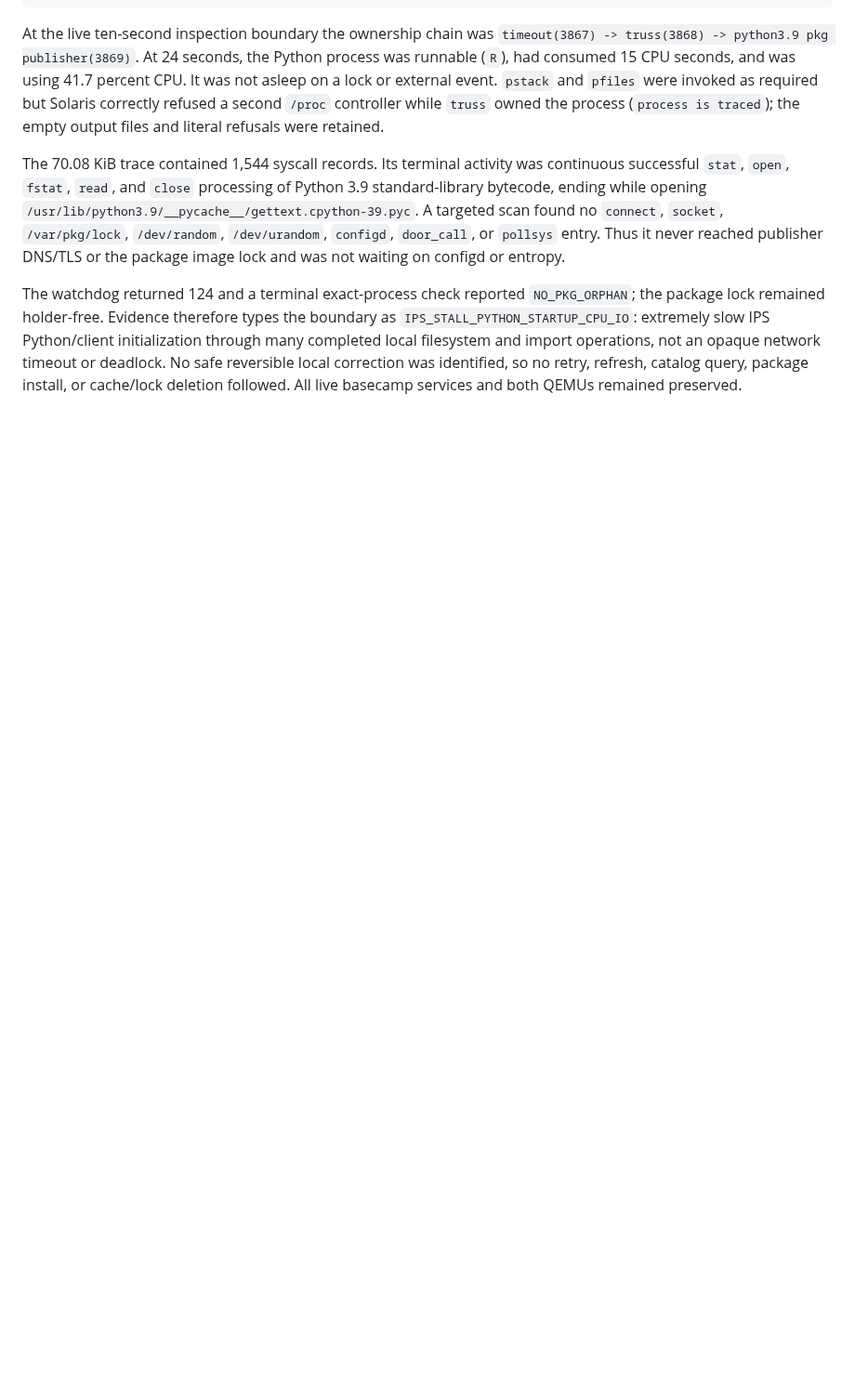
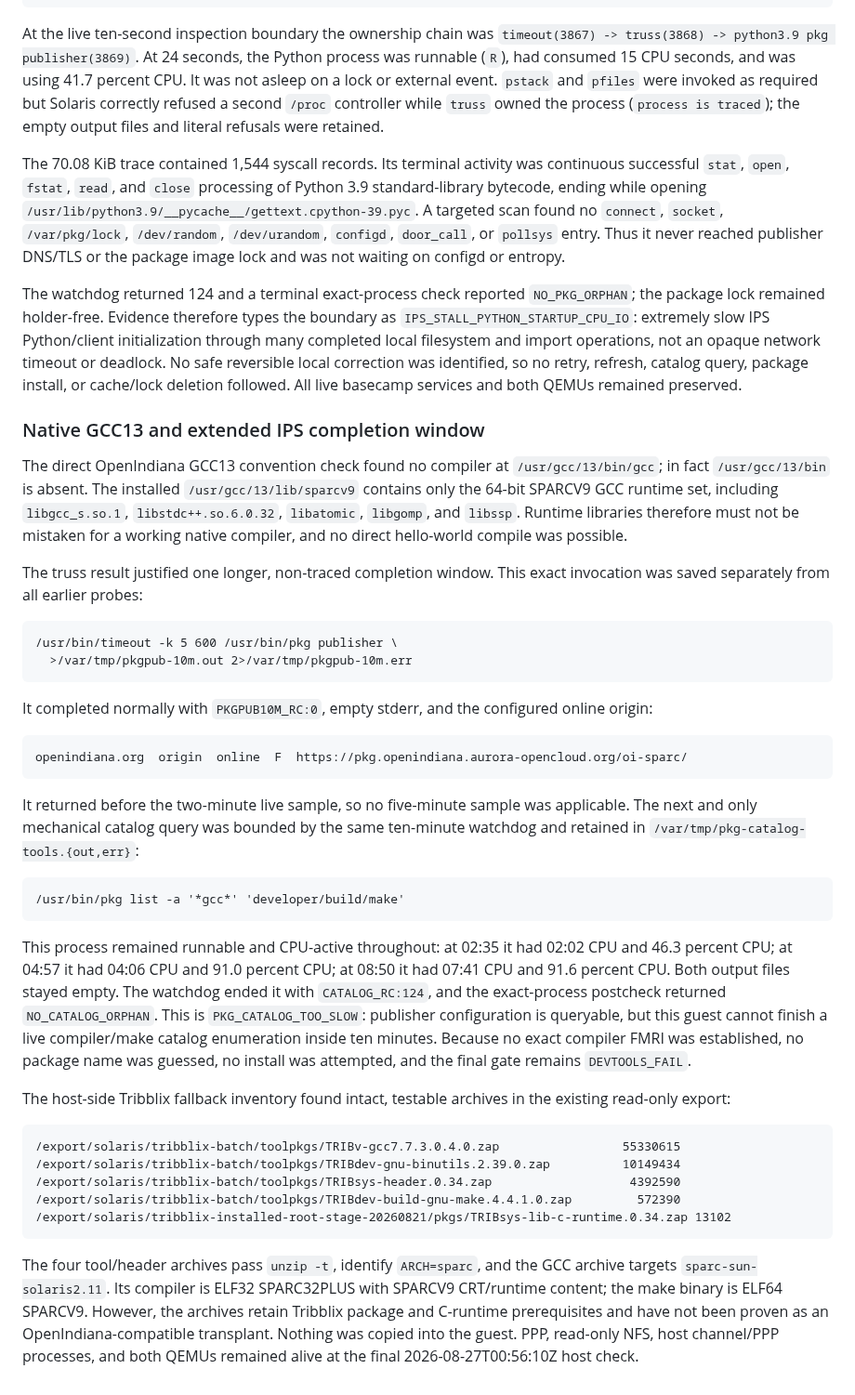
Before and after one commit to ryancnelson/qemu-sun4v-illumos, a Markdown page: notes/BIGGIE-TERM4CODE-OPENINDIANA-RUN.md, the part around the change. Shown at 93% size. Drawn GitHub-style; blank space fills up the shorter version.

Commit message:
notes: record bounded OpenIndiana devtools gate

````diff
--- a/notes/BIGGIE-TERM4CODE-OPENINDIANA-RUN.md
+++ b/notes/BIGGIE-TERM4CODE-OPENINDIANA-RUN.md
@@ -500,3 +500,65 @@ operations, not an opaque network timeout or deadlock.  No safe reversible
 local correction was identified, so no retry, refresh, catalog query, package
 install, or cache/lock deletion followed.  All live basecamp services and both
 QEMUs remained preserved.
+
+### Native GCC13 and extended IPS completion window
+
+The direct OpenIndiana GCC13 convention check found no compiler at
+`/usr/gcc/13/bin/gcc`; in fact `/usr/gcc/13/bin` is absent.  The installed
+`/usr/gcc/13/lib/sparcv9` contains only the 64-bit SPARCV9 GCC runtime set,
+including `libgcc_s.so.1`, `libstdc++.so.6.0.32`, `libatomic`, `libgomp`, and
+`libssp`.  Runtime libraries therefore must not be mistaken for a working
+native compiler, and no direct hello-world compile was possible.
+
+The truss result justified one longer, non-traced completion window.  This
+exact invocation was saved separately from all earlier probes:
+
+```text
+/usr/bin/timeout -k 5 600 /usr/bin/pkg publisher \
+  >/var/tmp/pkgpub-10m.out 2>/var/tmp/pkgpub-10m.err
+```
+
+It completed normally with `PKGPUB10M_RC:0`, empty stderr, and the configured
+online origin:
+
+```text
+openindiana.org  origin  online  F  https://pkg.openindiana.aurora-opencloud.org/oi-sparc/
+```
+
+It returned before the two-minute live sample, so no five-minute sample was
+applicable.  The next and only mechanical catalog query was bounded by the
+same ten-minute watchdog and retained in
+`/var/tmp/pkg-catalog-tools.{out,err}`:
+
+```text
+/usr/bin/pkg list -a '*gcc*' 'developer/build/make'
+```
+
+This process remained runnable and CPU-active throughout: at 02:35 it had
+02:02 CPU and 46.3 percent CPU; at 04:57 it had 04:06 CPU and 91.0 percent
+CPU; at 08:50 it had 07:41 CPU and 91.6 percent CPU.  Both output files stayed
+empty.  The watchdog ended it with `CATALOG_RC:124`, and the exact-process
+postcheck returned `NO_CATALOG_ORPHAN`.  This is
+`PKG_CATALOG_TOO_SLOW`: publisher configuration is queryable, but this guest
+cannot finish a live compiler/make catalog enumeration inside ten minutes.
+Because no exact compiler FMRI was established, no package name was guessed,
+no install was attempted, and the final gate remains `DEVTOOLS_FAIL`.
+
+The host-side Tribblix fallback inventory found intact, testable archives in
+the existing read-only export:
+
+```text
+/export/solaris/tribblix-batch/toolpkgs/TRIBv-gcc7.7.3.0.4.0.zap                 55330615
+/export/solaris/tribblix-batch/toolpkgs/TRIBdev-gnu-binutils.2.39.0.zap          10149434
+/export/solaris/tribblix-batch/toolpkgs/TRIBsys-header.0.34.zap                   4392590
+/export/solaris/tribblix-batch/toolpkgs/TRIBdev-build-gnu-make.4.4.1.0.zap         572390
+/export/solaris/tribblix-installed-root-stage-20260821/pkgs/TRIBsys-lib-c-runtime.0.34.zap 13102
+```
+
+The four tool/header archives pass `unzip -t`, identify `ARCH=sparc`, and the
+GCC archive targets `sparc-sun-solaris2.11`.  Its compiler is ELF32
+SPARC32PLUS with SPARCV9 CRT/runtime content; the make binary is ELF64 SPARCV9.
+However, the archives retain Tribblix package and C-runtime prerequisites and
+have not been proven as an OpenIndiana-compatible transplant.  Nothing was
+copied into the guest.  PPP, read-only NFS, host channel/PPP processes, and
+both QEMUs remained alive at the final 2026-08-27T00:56:10Z host check.
````
